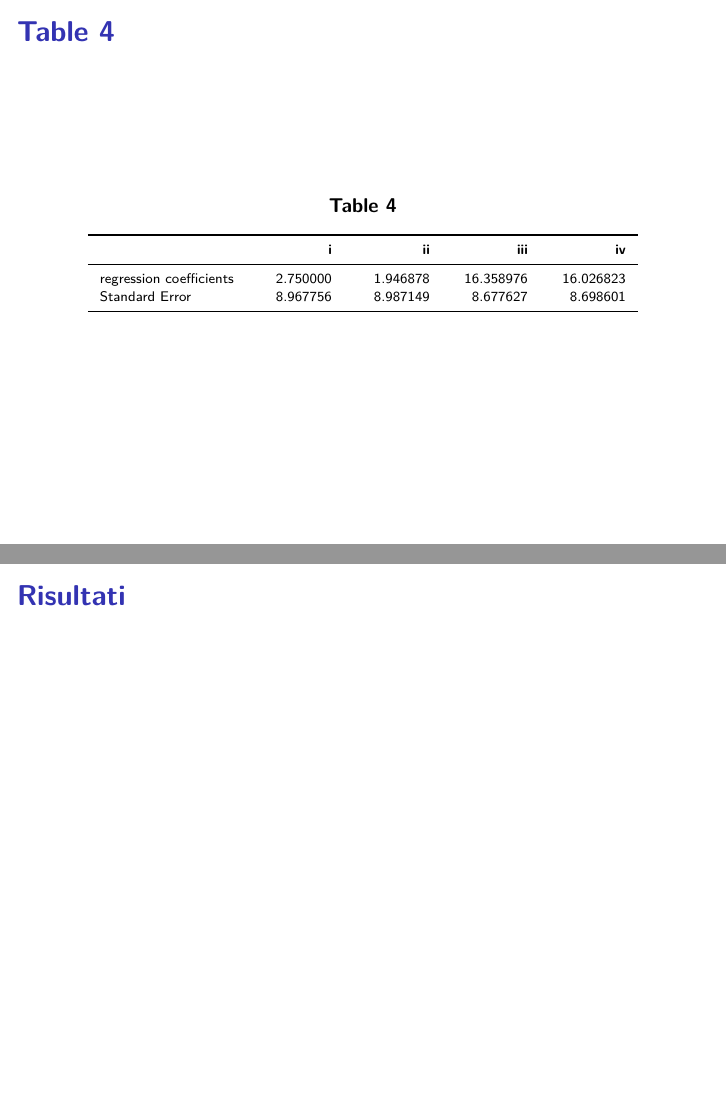
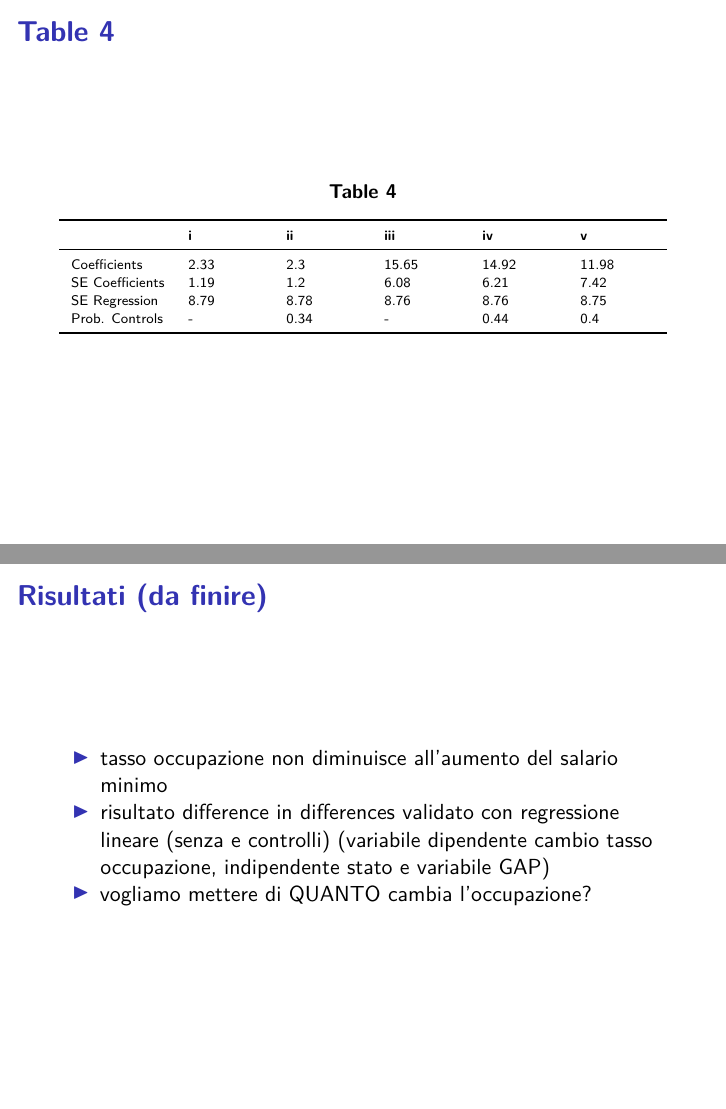
Before and after one commit to Dorianeve/card_krueger_assignment, an R Markdown document (did_slides.Rmd): pages 13 and 14 of 14, joined at a grey line. Rendered offline with R 4.5, knitr and Pandoc, then LaTeX, with nearby package versions; code that draws random numbers runs with fixed seeds of ours; a font, style sheet, LaTeX package, included part or bibliography that could not be used is replaced or left out.

Commit message:
finito quasi

````diff
--- a/did_slides.Rmd
+++ b/did_slides.Rmd
@@ -118,7 +118,7 @@ table1 %>%
 
 ## Distribuzione dei salari in $T_1$
 
-```{r eval=T, echo=F, include=T, message=F, warning=F, out.height="180%", out.width="170%"}
+```{r eval=T, echo=F, include=T, message=F, warning=F, out.height="80%", out.width="70%"}
 
 x_st_wage_before_nj <- dat_NJ$wage_st
 x_st_wage_before_pa <- dat_PA$wage_st
@@ -153,7 +153,7 @@ p
 
 ## Distribuzione dei salari in $T_2$
 
-```{r eval=T, echo=F, include=T, message=F, warning=F, out.height="180%", out.width="170%"}
+```{r eval=T, echo=F, include=T, message=F, warning=F, out.height="80%", out.width="70%"}
 
 # WAGE AFTEER
   x_st_wage_after_nj <- dat_NJ$wage_st2
@@ -186,7 +186,7 @@ p
 ```
 
 
-```{r eval=T, echo=F, include=T, message=F, warning=F, out.height="180%", out.width="170%"}
+```{r eval=T, echo=F, include=T, message=F, warning=F, out.height="80%", out.width="70%"}
 
 # WAGE AFTEER
   x_st_wage_after_nj <- dat_NJ$wage_st2
@@ -288,4 +288,9 @@ column_spec(2:(nrow(tab)+1), width = "5em")
 
 ```
 
-## Risultati
+## Risultati (da finire)
+
+- tasso occupazione non diminuisce all'aumento del salario minimo
+- risultato difference in differences validato con regressione lineare (senza e controlli)
+(variabile dipendente cambio tasso occupazione, indipendente stato e variabile GAP)
+- vogliamo mettere di QUANTO cambia l'occupazione?
````
Also changed, not shown: did_compute.R (+1 -1 lines), .RData, results.RData, 1 other file.
